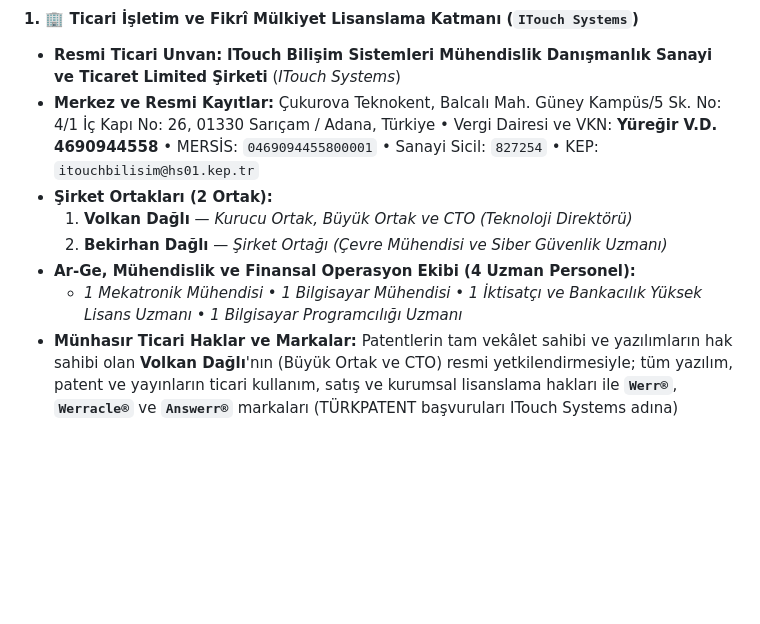
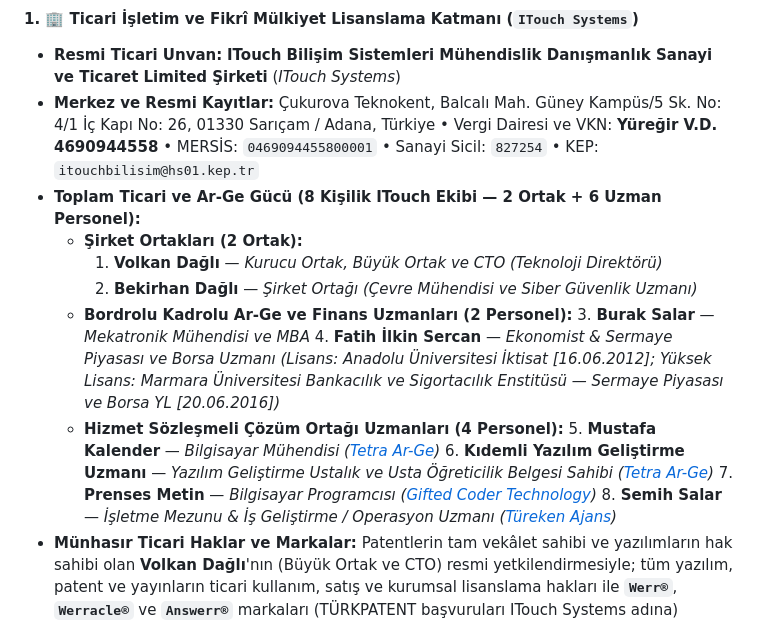
Before and after one commit to pCwOrM/werr, a Markdown page: README_TR.md, the part around the change. Rendered like a GitHub page; blank space fills up the shorter version.

```diff
--- a/README_TR.md
+++ b/README_TR.md
@@ -645,11 +645,18 @@ Werr / Werracle / Answerr ekosistemi, **bağımsız akademik araştırma ve pate
 #### 1. 🏢 Ticari İşletim ve Fikrî Mülkiyet Lisanslama Katmanı (`ITouch Systems`)
 * **Resmi Ticari Unvan:** **ITouch Bilişim Sistemleri Mühendislik Danışmanlık Sanayi ve Ticaret Limited Şirketi** (*ITouch Systems*)
 * **Merkez ve Resmi Kayıtlar:** Çukurova Teknokent, Balcalı Mah. Güney Kampüs/5 Sk. No: 4/1 İç Kapı No: 26, 01330 Sarıçam / Adana, Türkiye • Vergi Dairesi ve VKN: **Yüreğir V.D. 4690944558** • MERSİS: `0469094455800001` • Sanayi Sicil: `827254` • KEP: `itouchbilisim@hs01.kep.tr`
-* **Şirket Ortakları (2 Ortak):**
-  1. **Volkan Dağlı** — *Kurucu Ortak, Büyük Ortak ve CTO (Teknoloji Direktörü)*
-  2. **Bekirhan Dağlı** — *Şirket Ortağı (Çevre Mühendisi ve Siber Güvenlik Uzmanı)*
-* **Ar-Ge, Mühendislik ve Finansal Operasyon Ekibi (4 Uzman Personel):**
-  * *1 Mekatronik Mühendisi • 1 Bilgisayar Mühendisi • 1 İktisatçı ve Bankacılık Yüksek Lisans Uzmanı • 1 Bilgisayar Programcılığı Uzmanı*
+* **Toplam Ticari ve Ar-Ge Gücü (8 Kişilik ITouch Ekibi — 2 Ortak + 6 Uzman Personel):**
+  * **Şirket Ortakları (2 Ortak):**
+    1. **Volkan Dağlı** — *Kurucu Ortak, Büyük Ortak ve CTO (Teknoloji Direktörü)*
+    2. **Bekirhan Dağlı** — *Şirket Ortağı (Çevre Mühendisi ve Siber Güvenlik Uzmanı)*
+  * **Bordrolu Kadrolu Ar-Ge ve Finans Uzmanları (2 Personel):**
+    3. **Burak Salar** — *Mekatronik Mühendisi ve MBA*
+    4. **Fatih İlkin Sercan** — *Ekonomist & Sermaye Piyasası ve Borsa Uzmanı (Lisans: Anadolu Üniversitesi İktisat [16.06.2012]; Yüksek Lisans: Marmara Üniversitesi Bankacılık ve Sigortacılık Enstitüsü — Sermaye Piyasası ve Borsa YL [20.06.2016])*
+  * **Hizmet Sözleşmeli Çözüm Ortağı Uzmanları (4 Personel):**
+    5. **Mustafa Kalender** — *Bilgisayar Mühendisi ([Tetra Ar-Ge](https://tetraarge.com.tr/))*
+    6. **Kıdemli Yazılım Geliştirme Uzmanı** — *Yazılım Geliştirme Ustalık ve Usta Öğreticilik Belgesi Sahibi ([Tetra Ar-Ge](https://tetraarge.com.tr/))*
+    7. **Prenses Metin** — *Bilgisayar Programcısı ([Gifted Coder Technology](https://giftedcodertechnology.com.tr/))*
+    8. **Semih Salar** — *İşletme Mezunu & İş Geliştirme / Operasyon Uzmanı ([Türeken Ajans](https://tureken.com/))*
 * **Münhasır Ticari Haklar ve Markalar:** Patentlerin tam vekâlet sahibi ve yazılımların hak sahibi olan **Volkan Dağlı**'nın (Büyük Ortak ve CTO) resmi yetkilendirmesiyle; tüm yazılım, patent ve yayınların ticari kullanım, satış ve kurumsal lisanslama hakları ile **`Werr®`**, **`Werracle®`** ve **`Answerr®`** markaları (TÜRKPATENT başvuruları ITouch Systems adına) münhasıran **ITouch Bilişim Sistemleri Ltd. Şti.**'ye aittir.
 
 #### 2. 🎓 Akademik Araştırma ve Patent Yazarlığı Katmanı
```
Also changed, not shown: README.md (+12 -5 lines).
